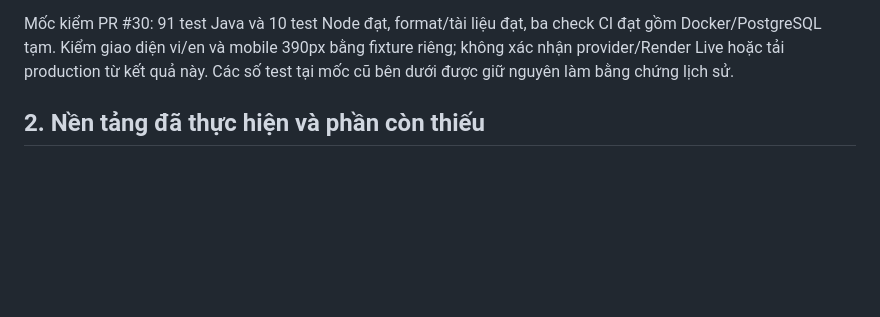
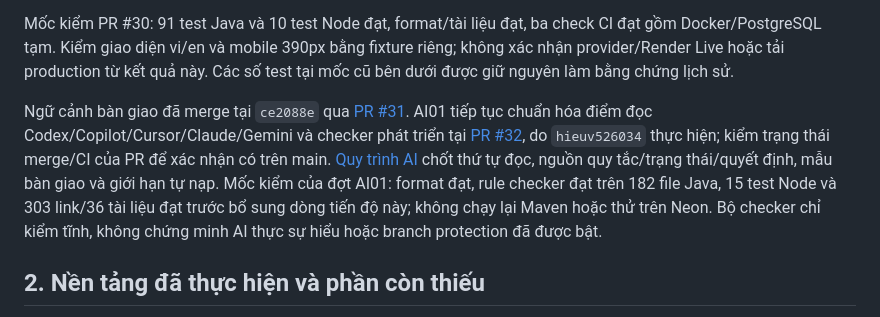
Before and after one commit to hieuv526034/vietroute-web, a Markdown page: docs/TIEN_DO_VA_KE_HOACH_NHOM.md, the part around the change. Rendered like a GitHub page; blank space fills up the shorter version.

Commit message:
Ghi bằng chứng PR #32 cho quy trình AI và bàn giao nhóm
Bổ sung mã AI01, người thực hiện và liên kết PR để phiên mới tra trạng thái triển khai/CI thay vì suy đoán từ chat. Giữ riêng mốc kiểm và giới hạn; không coi checker là chứng nhận AI hiểu hoặc branch protection đã bật.

Kiểm tra: npm run check:docs và git diff --cached --check đạt. Chỉ bổ sung tài liệu tiến độ, không đổi source runtime hoặc chạy kiểm tra lên Neon.

```diff
--- a/docs/TIEN_DO_VA_KE_HOACH_NHOM.md
+++ b/docs/TIEN_DO_VA_KE_HOACH_NHOM.md
@@ -22,6 +22,8 @@ Audit system đã merge tại `ce13d75` qua [PR #28](https://github.com/hieuv526
 UI dùng chung và tài liệu công nghệ đã merge tại `6f038ec` qua [PR #29](https://github.com/hieuv526034/vietroute-web/pull/29): phân trang chọn size/nhảy trang, cột thao tác 96px, nút bên phải, validation cạnh field, giữ bản nháp khi 401, Home/login điều hướng theo principal. Export debug dùng URL thực từ origin/context và token placeholder theo lựa chọn chủ dự án. [PR #30](https://github.com/hieuv526034/vietroute-web/pull/30) tiếp tục chỉnh khoảng cách menu, gom bộ lọc/nút danh mục và dấu bắt buộc từ lúc mở modal. Xem [quy ước bảng/form](BANG_VA_VALIDATION_UI.md), [công nghệ và thư viện](CONG_NGHE_VA_THU_VIEN.md). Hai đợt do `hieuv526034` thực hiện; không bắt đầu nghiệp vụ nhà xe/chuyến/booking.
 
 Mốc kiểm PR #30: 91 test Java và 10 test Node đạt, format/tài liệu đạt, ba check CI đạt gồm Docker/PostgreSQL tạm. Kiểm giao diện vi/en và mobile 390px bằng fixture riêng; không xác nhận provider/Render Live hoặc tải production từ kết quả này. Các số test tại mốc cũ bên dưới được giữ nguyên làm bằng chứng lịch sử.
+
+Ngữ cảnh bàn giao đã merge tại `ce2088e` qua [PR #31](https://github.com/hieuv526034/vietroute-web/pull/31). AI01 tiếp tục chuẩn hóa điểm đọc Codex/Copilot/Cursor/Claude/Gemini và checker phát triển tại [PR #32](https://github.com/hieuv526034/vietroute-web/pull/32), do `hieuv526034` thực hiện; kiểm trạng thái merge/CI của PR để xác nhận có trên main. [Quy trình AI](QUY_TRINH_AI.md) chốt thứ tự đọc, nguồn quy tắc/trạng thái/quyết định, mẫu bàn giao và giới hạn tự nạp. Mốc kiểm của đợt AI01: format đạt, rule checker đạt trên 182 file Java, 15 test Node và 303 link/36 tài liệu đạt trước bổ sung dòng tiến độ này; không chạy lại Maven hoặc thử trên Neon. Bộ checker chỉ kiểm tĩnh, không chứng minh AI thực sự hiểu hoặc branch protection đã được bật.
 
 ## 2. Nền tảng đã thực hiện và phần còn thiếu
 
```
